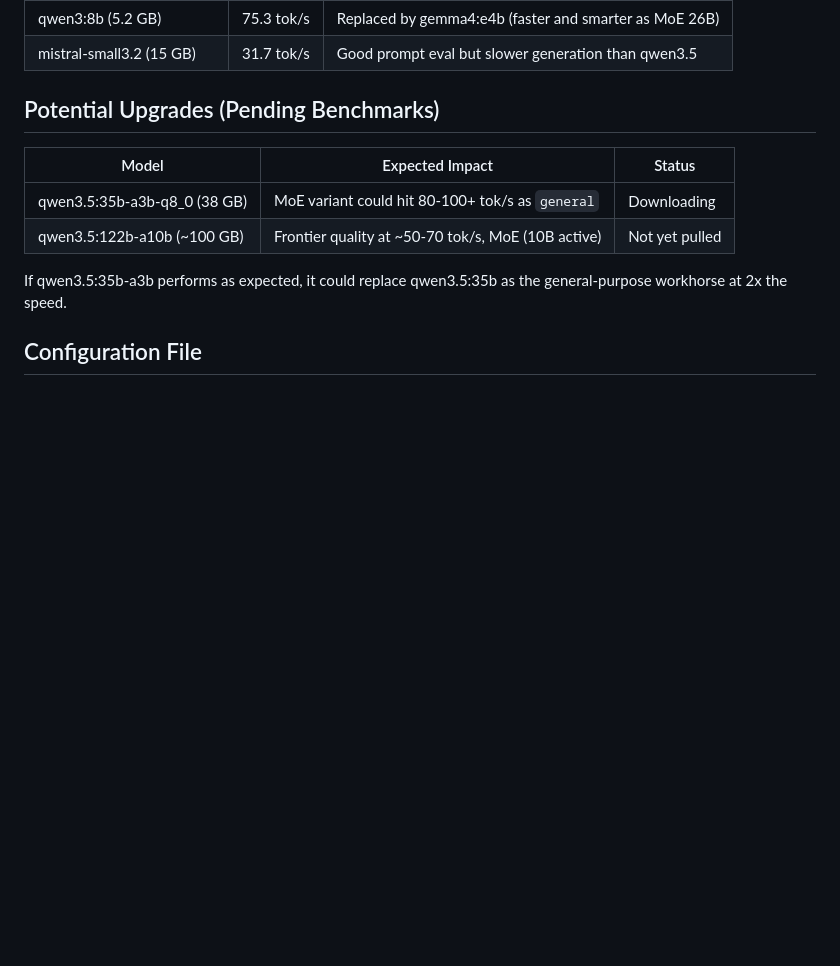
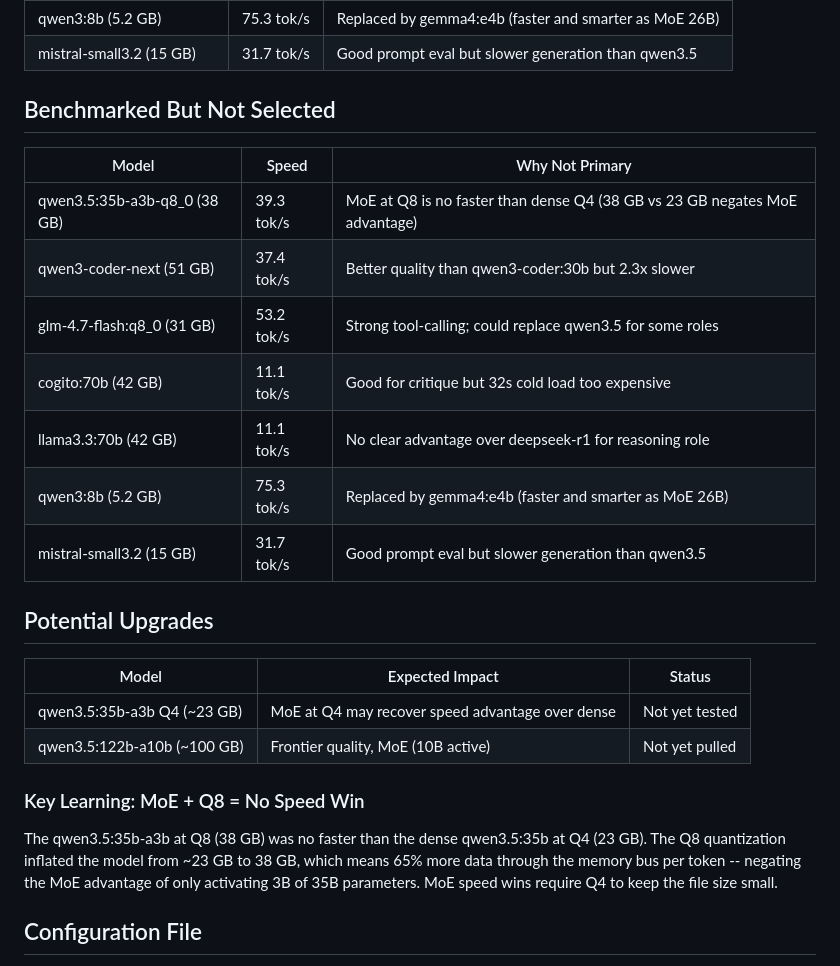
Before and after one commit to ramparte/amplifier-toolkit, a Markdown page: machines/mac-studio-m2-ultra/routing-matrix.md, the part around the change. GitHub-like rendering; blank space fills up the shorter version.

```diff
--- a/machines/mac-studio-m2-ultra/routing-matrix.md
+++ b/machines/mac-studio-m2-ultra/routing-matrix.md
@@ -72,15 +72,31 @@ These models were benchmarked but not selected for the primary routing:
 | qwen3:8b (5.2 GB) | 75.3 tok/s | Replaced by gemma4:e4b (faster and smarter as MoE 26B) |
 | mistral-small3.2 (15 GB) | 31.7 tok/s | Good prompt eval but slower generation than qwen3.5 |
 
-## Potential Upgrades (Pending Benchmarks)
+## Benchmarked But Not Selected
+
+| Model | Speed | Why Not Primary |
+|-------|-------|-----------------|
+| qwen3.5:35b-a3b-q8_0 (38 GB) | 39.3 tok/s | MoE at Q8 is no faster than dense Q4 (38 GB vs 23 GB negates MoE advantage) |
+| qwen3-coder-next (51 GB) | 37.4 tok/s | Better quality than qwen3-coder:30b but 2.3x slower |
+| glm-4.7-flash:q8_0 (31 GB) | 53.2 tok/s | Strong tool-calling; could replace qwen3.5 for some roles |
+| cogito:70b (42 GB) | 11.1 tok/s | Good for critique but 32s cold load too expensive |
+| llama3.3:70b (42 GB) | 11.1 tok/s | No clear advantage over deepseek-r1 for reasoning role |
+| qwen3:8b (5.2 GB) | 75.3 tok/s | Replaced by gemma4:e4b (faster and smarter as MoE 26B) |
+| mistral-small3.2 (15 GB) | 31.7 tok/s | Good prompt eval but slower generation than qwen3.5 |
+
+## Potential Upgrades
 
 | Model | Expected Impact | Status |
 |-------|-----------------|--------|
-| qwen3.5:35b-a3b-q8_0 (38 GB) | MoE variant could hit 80-100+ tok/s as `general` | Downloading |
-| qwen3.5:122b-a10b (~100 GB) | Frontier quality at ~50-70 tok/s, MoE (10B active) | Not yet pulled |
+| qwen3.5:35b-a3b Q4 (~23 GB) | MoE at Q4 may recover speed advantage over dense | Not yet tested |
+| qwen3.5:122b-a10b (~100 GB) | Frontier quality, MoE (10B active) | Not yet pulled |
 
-If qwen3.5:35b-a3b performs as expected, it could replace qwen3.5:35b as the
-general-purpose workhorse at 2x the speed.
+### Key Learning: MoE + Q8 = No Speed Win
+The qwen3.5:35b-a3b at Q8 (38 GB) was no faster than the dense qwen3.5:35b at
+Q4 (23 GB). The Q8 quantization inflated the model from ~23 GB to 38 GB, which
+means 65% more data through the memory bus per token -- negating the MoE advantage
+of only activating 3B of 35B parameters. MoE speed wins require Q4 to keep the
+file size small.
 
 ## Configuration File
 
```
Also changed, not shown: machines/mac-studio-m2-ultra/benchmarks.md (+32 -8 lines).
